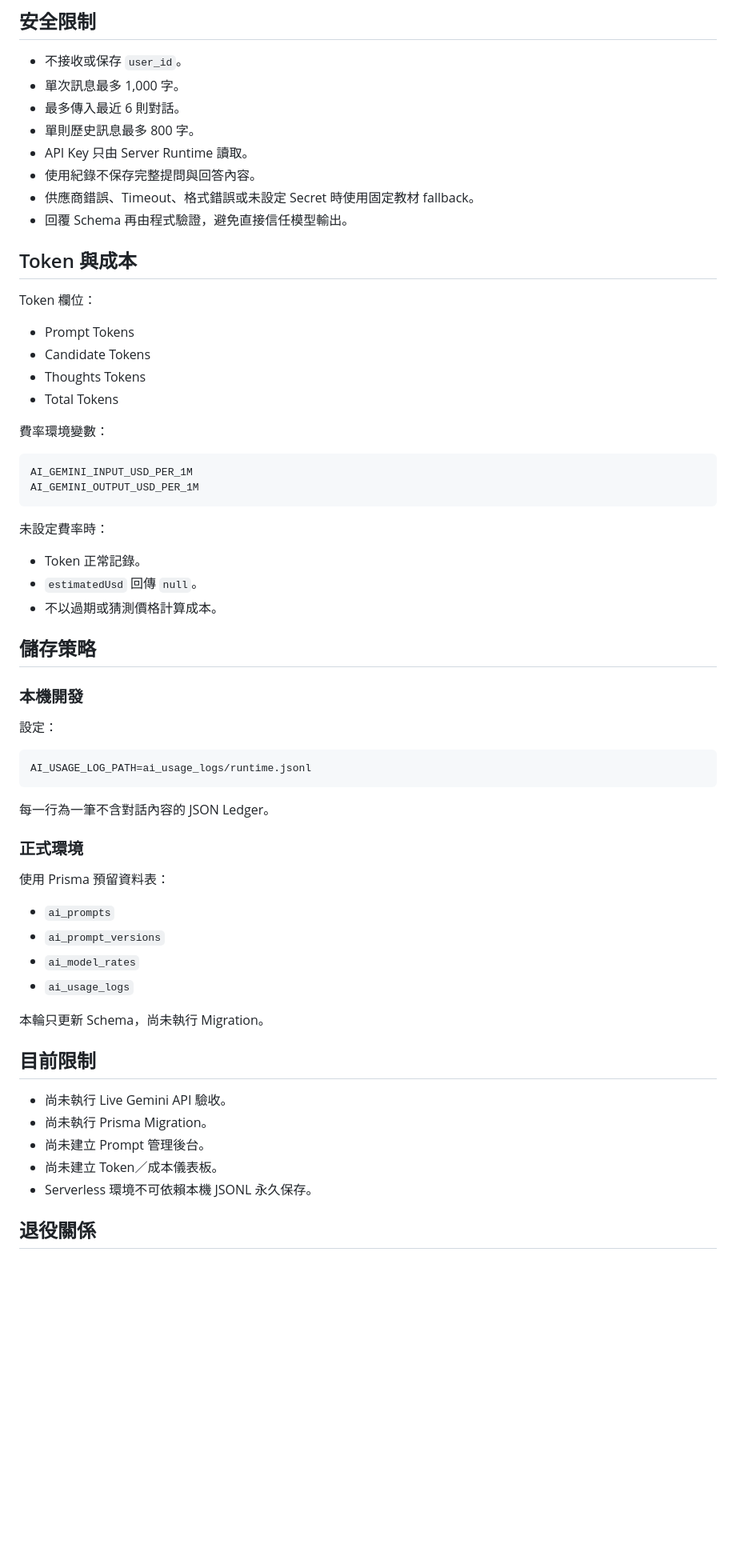
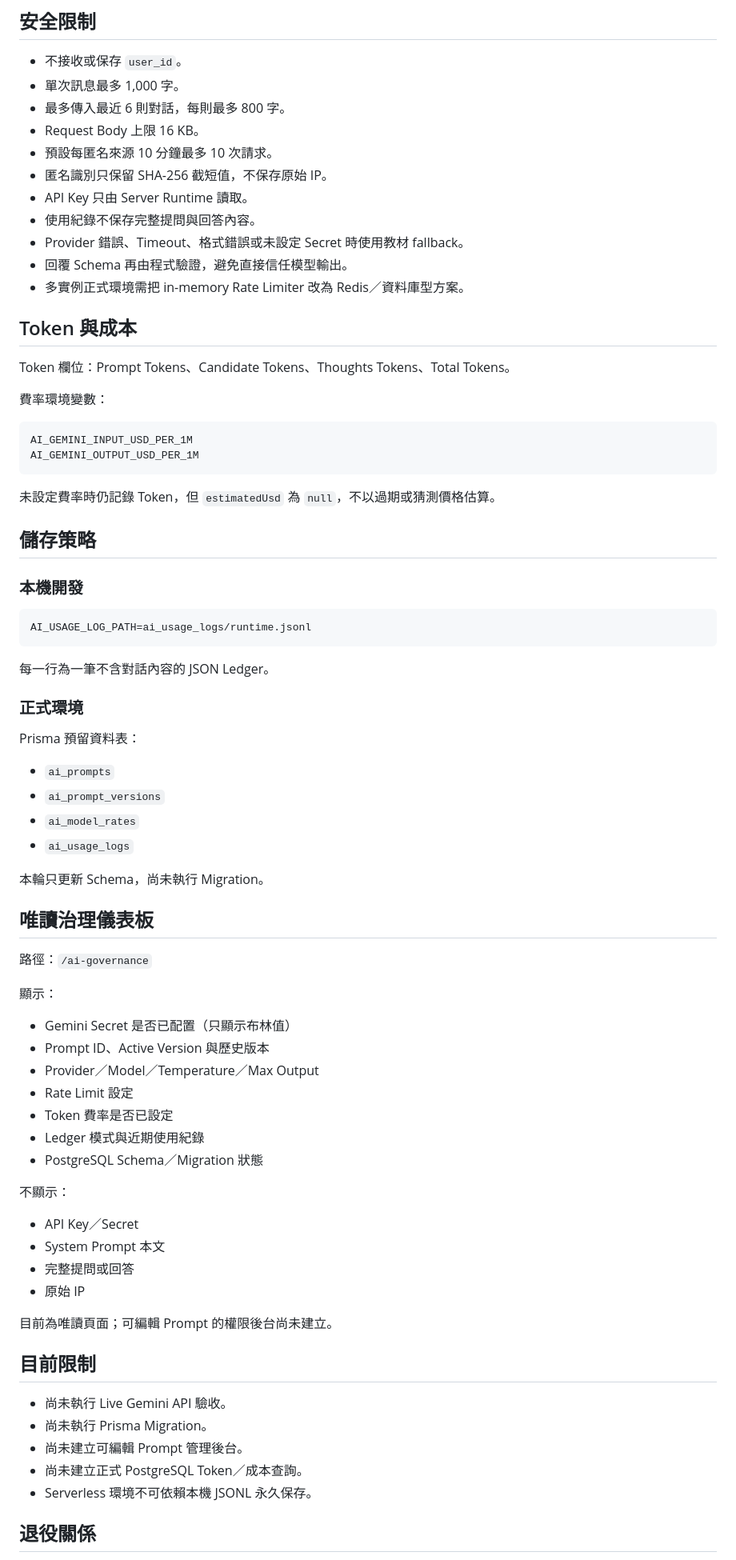
Before and after one commit to gshan1209-cell/AI-Learning-Portfolio, a Markdown page: docs/architecture/AI_GATEWAY.md, the part around one of its changes. Shown at 80% size. Drawn GitHub-style; blank space fills up the shorter version.

Commit message:
docs: update AI governance dashboard and prompt version

````diff
--- a/docs/architecture/AI_GATEWAY.md
+++ b/docs/architecture/AI_GATEWAY.md
@@ -102,21 +93,19 @@ Response：
 
 - 不接收或保存 `user_id`。
 - 單次訊息最多 1,000 字。
-- 最多傳入最近 6 則對話。
-- 單則歷史訊息最多 800 字。
+- 最多傳入最近 6 則對話，每則最多 800 字。
+- Request Body 上限 16 KB。
+- 預設每匿名來源 10 分鐘最多 10 次請求。
+- 匿名識別只保留 SHA-256 截短值，不保存原始 IP。
 - API Key 只由 Server Runtime 讀取。
 - 使用紀錄不保存完整提問與回答內容。
-- 供應商錯誤、Timeout、格式錯誤或未設定 Secret 時使用固定教材 fallback。
+- Provider 錯誤、Timeout、格式錯誤或未設定 Secret 時使用教材 fallback。
 - 回覆 Schema 再由程式驗證，避免直接信任模型輸出。
+- 多實例正式環境需把 in-memory Rate Limiter 改為 Redis／資料庫型方案。
 
 ## Token 與成本
 
-Token 欄位：
-
-- Prompt Tokens
-- Candidate Tokens
-- Thoughts Tokens
-- Total Tokens
+Token 欄位：Prompt Tokens、Candidate Tokens、Thoughts Tokens、Total Tokens。
 
 費率環境變數：
 
@@ -125,17 +114,11 @@ AI_GEMINI_INPUT_USD_PER_1M
 AI_GEMINI_OUTPUT_USD_PER_1M
 ```
 
-未設定費率時：
-
-- Token 正常記錄。
-- `estimatedUsd` 回傳 `null`。
-- 不以過期或猜測價格計算成本。
+未設定費率時仍記錄 Token，但 `estimatedUsd` 為 `null`，不以過期或猜測價格估算。
 
 ## 儲存策略
 
 ### 本機開發
-
-設定：
 
 ```text
 AI_USAGE_LOG_PATH=ai_usage_logs/runtime.jsonl
@@ -145,7 +128,7 @@ AI_USAGE_LOG_PATH=ai_usage_logs/runtime.jsonl
 
 ### 正式環境
 
-使用 Prisma 預留資料表：
+Prisma 預留資料表：
 
 - `ai_prompts`
 - `ai_prompt_versions`
@@ -154,12 +137,35 @@ AI_USAGE_LOG_PATH=ai_usage_logs/runtime.jsonl
 
 本輪只更新 Schema，尚未執行 Migration。
 
+## 唯讀治理儀表板
+
+路徑：`/ai-governance`
+
+顯示：
+
+- Gemini Secret 是否已配置（只顯示布林值）
+- Prompt ID、Active Version 與歷史版本
+- Provider／Model／Temperature／Max Output
+- Rate Limit 設定
+- Token 費率是否已設定
+- Ledger 模式與近期使用紀錄
+- PostgreSQL Schema／Migration 狀態
+
+不顯示：
+
+- API Key／Secret
+- System Prompt 本文
+- 完整提問或回答
+- 原始 IP
+
+目前為唯讀頁面；可編輯 Prompt 的權限後台尚未建立。
+
 ## 目前限制
 
 - 尚未執行 Live Gemini API 驗收。
 - 尚未執行 Prisma Migration。
-- 尚未建立 Prompt 管理後台。
-- 尚未建立 Token／成本儀表板。
+- 尚未建立可編輯 Prompt 管理後台。
+- 尚未建立正式 PostgreSQL Token／成本查詢。
 - Serverless 環境不可依賴本機 JSONL 永久保存。
 
 ## 退役關係
````
Also changed, not shown: other parts of docs/architecture/AI_GATEWAY.md (+20 -29 lines).
